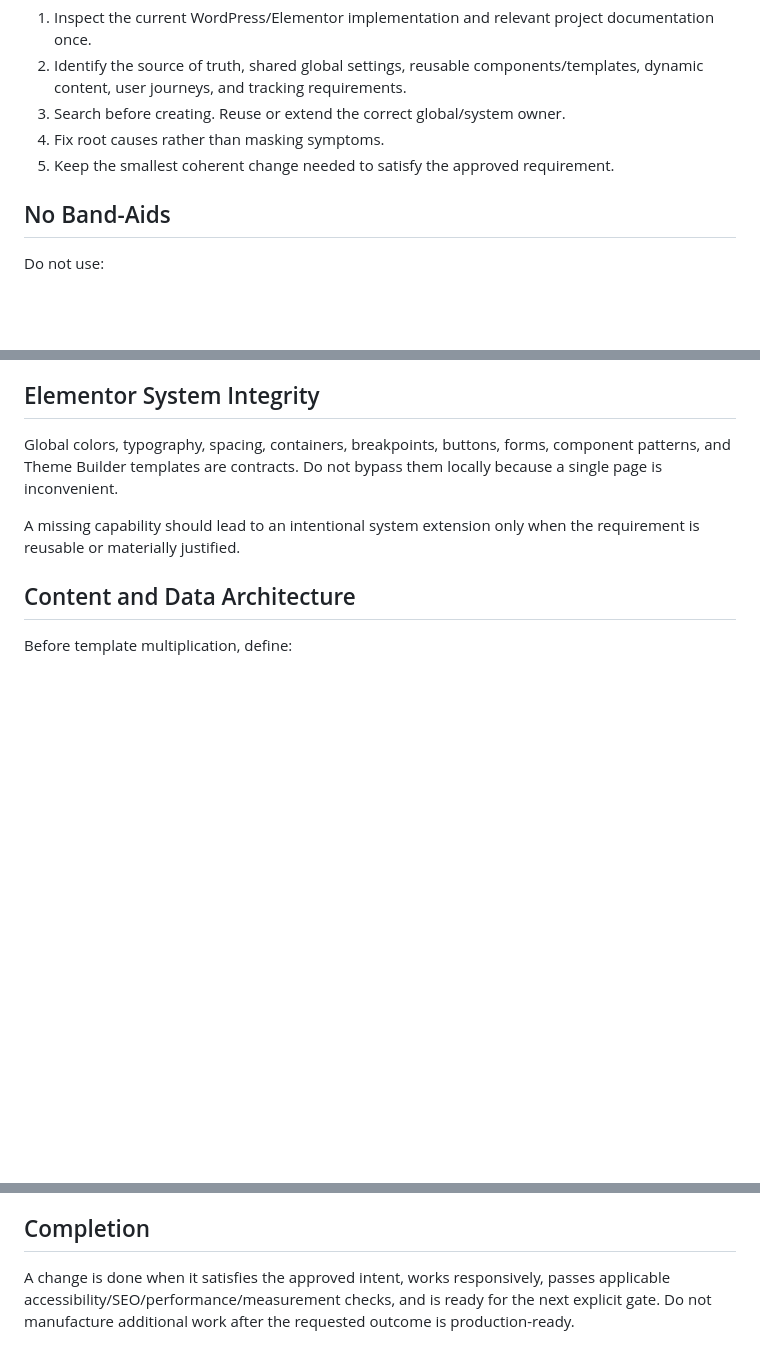
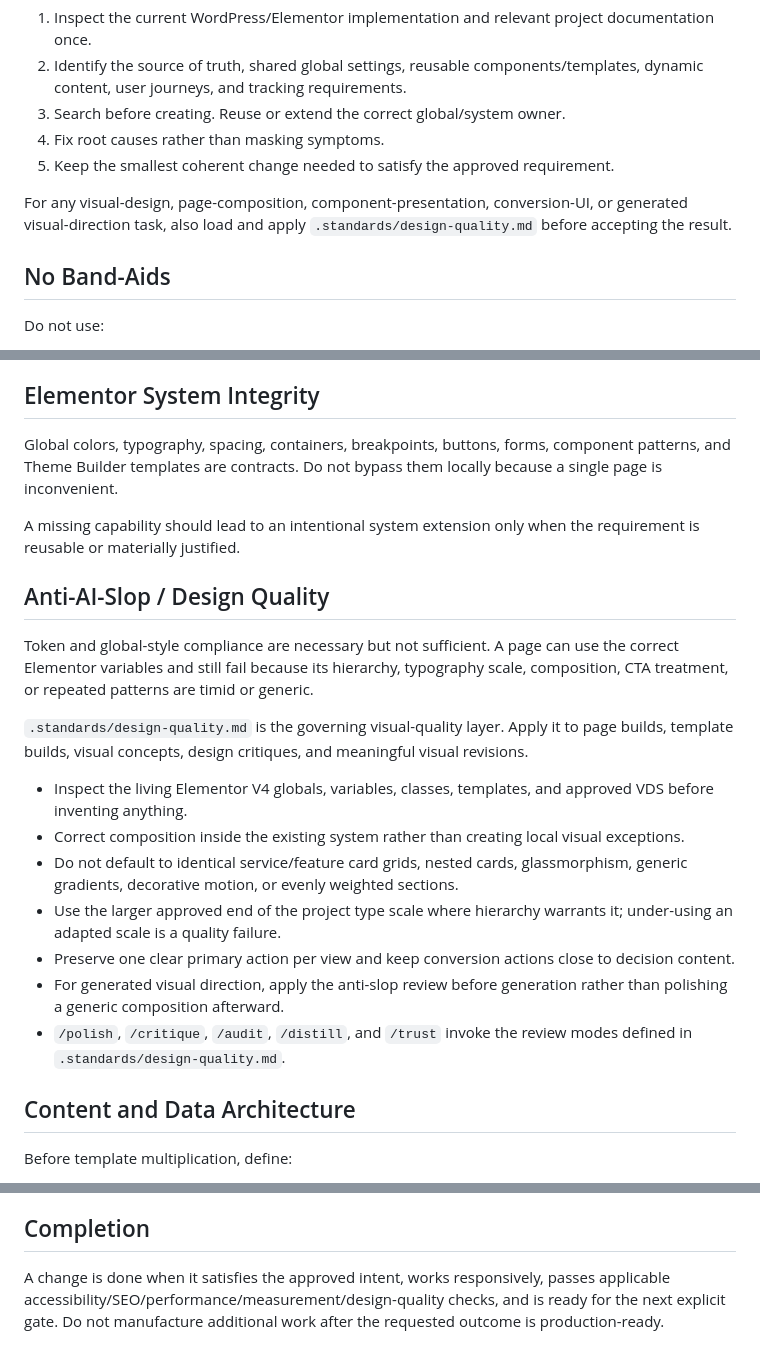
Before and after one commit to jsnmdev/una-elementor, a Markdown page: AGENTS.md, 3 parts joined by grey strips. GitHub-like rendering; blank space fills up the shorter version.

Commit message:
Wire anti-slop design quality into Elementor operating rules

```diff
--- a/AGENTS.md
+++ b/AGENTS.md
@@ -25,6 +25,8 @@ Before changing architecture, templates, global styles, forms, tracking, or proj
 4. Fix root causes rather than masking symptoms.
 5. Keep the smallest coherent change needed to satisfy the approved requirement.
 
+For any visual-design, page-composition, component-presentation, conversion-UI, or generated visual-direction task, also load and apply `.standards/design-quality.md` before accepting the result.
+
 ## No Band-Aids
 Do not use:
 - duplicated business information when a shared source can own it;
@@ -43,6 +45,19 @@ Every important value should have an intentional owner. Prefer global/site-level
 Global colors, typography, spacing, containers, breakpoints, buttons, forms, component patterns, and Theme Builder templates are contracts. Do not bypass them locally because a single page is inconvenient.
 
 A missing capability should lead to an intentional system extension only when the requirement is reusable or materially justified.
+
+## Anti-AI-Slop / Design Quality
+Token and global-style compliance are necessary but not sufficient. A page can use the correct Elementor variables and still fail because its hierarchy, typography scale, composition, CTA treatment, or repeated patterns are timid or generic.
+
+`.standards/design-quality.md` is the governing visual-quality layer. Apply it to page builds, template builds, visual concepts, design critiques, and meaningful visual revisions.
+
+- Inspect the living Elementor V4 globals, variables, classes, templates, and approved VDS before inventing anything.
+- Correct composition inside the existing system rather than creating local visual exceptions.
+- Do not default to identical service/feature card grids, nested cards, glassmorphism, generic gradients, decorative motion, or evenly weighted sections.
+- Use the larger approved end of the project type scale where hierarchy warrants it; under-using an adapted scale is a quality failure.
+- Preserve one clear primary action per view and keep conversion actions close to decision content.
+- For generated visual direction, apply the anti-slop review before generation rather than polishing a generic composition afterward.
+- `/polish`, `/critique`, `/audit`, `/distill`, and `/trust` invoke the review modes defined in `.standards/design-quality.md`.
 
 ## Content and Data Architecture
 Before template multiplication, define:
@@ -191,4 +207,4 @@ Do not pretend the WordPress database or Elementor page content is ordinary sour
 Preserve approved decisions unless meaningful new evidence justifies reopening them. Do not expand scope because a new idea appears while the current milestone is unfinished.
 
 ## Completion
-A change is done when it satisfies the approved intent, works responsively, passes applicable accessibility/SEO/performance/measurement checks, and is ready for the next explicit gate. Do not manufacture additional work after the requested outcome is production-ready.
+A change is done when it satisfies the approved intent, works responsively, passes applicable accessibility/SEO/performance/measurement/design-quality checks, and is ready for the next explicit gate. Do not manufacture additional work after the requested outcome is production-ready.
```
Also changed, not shown: other parts of AGENTS.md (+1 -0 lines).
